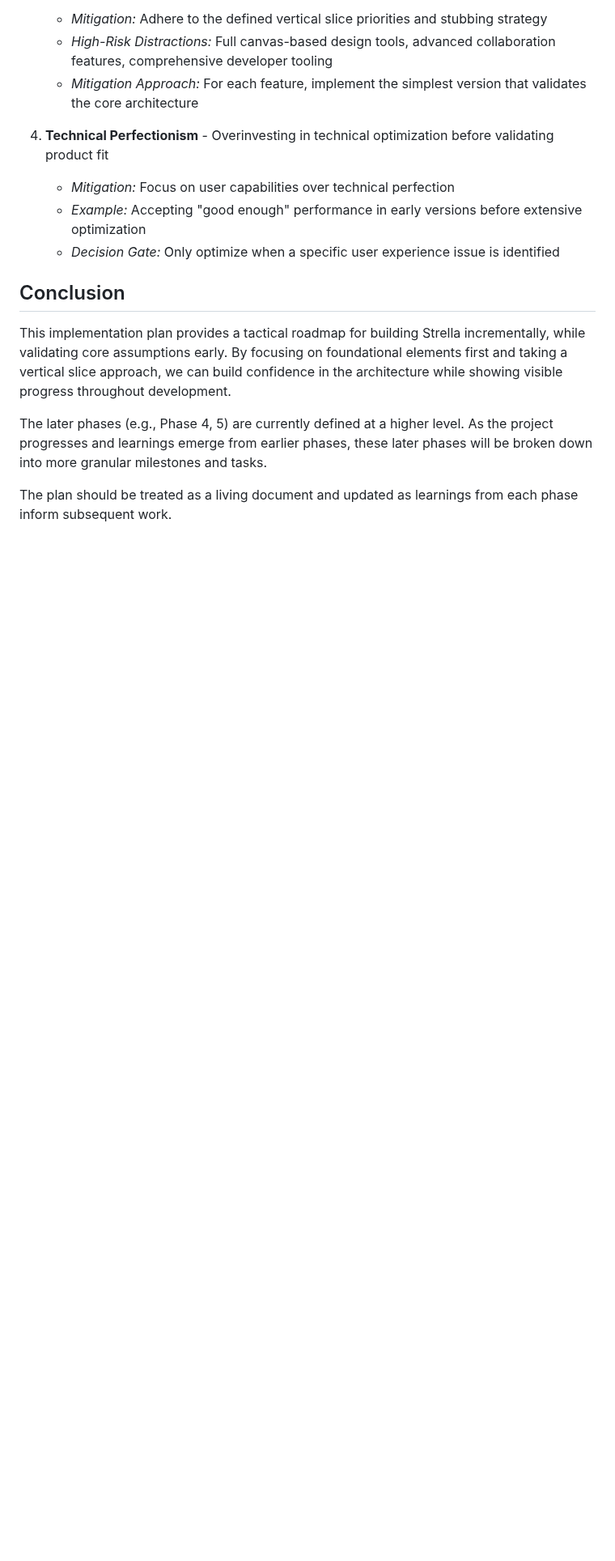
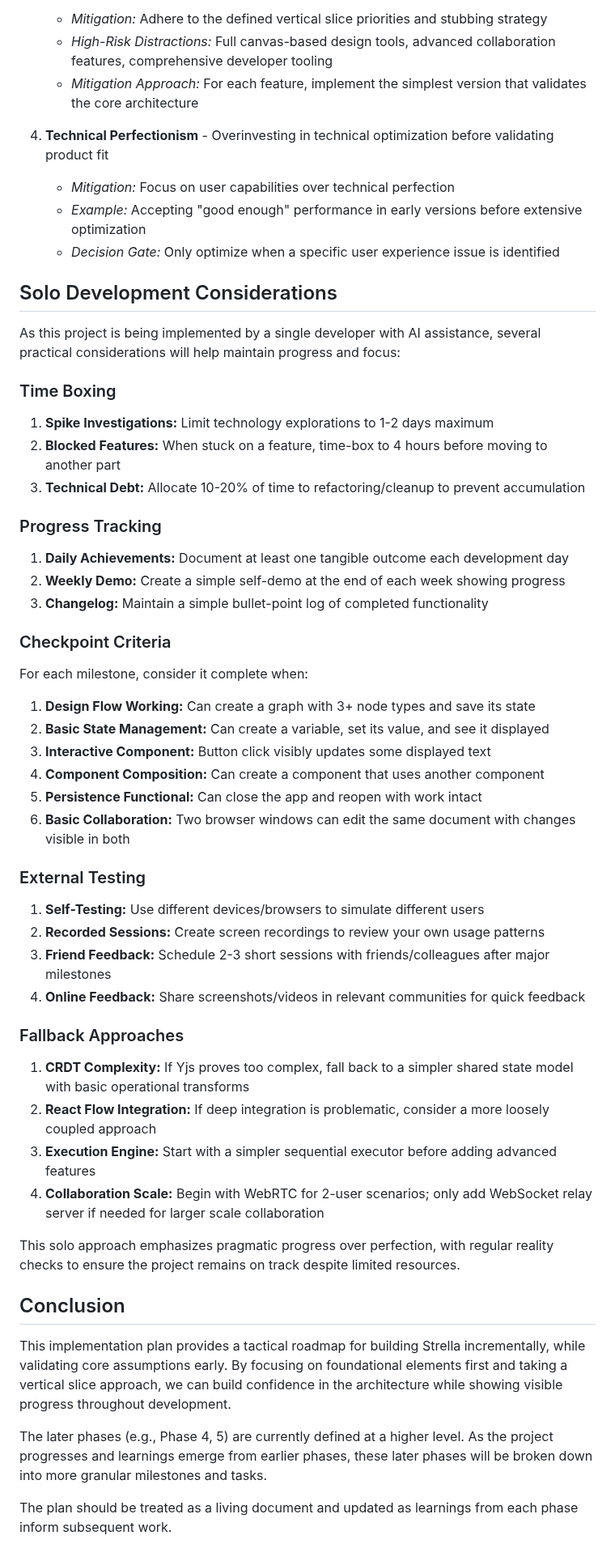
Before and after one commit to btn0s/strella, a Markdown page: docs/PLAN.md, the part around one of its changes. Shown at 81% size. GitHub-like rendering; blank space fills up the shorter version.

```diff
--- a/docs/PLAN.md
+++ b/docs/PLAN.md
@@ -262,6 +272,49 @@ This approach ensures we validate our core architectural assumptions quickly wit
    - *Example:* Accepting "good enough" performance in early versions before extensive optimization
    - *Decision Gate:* Only optimize when a specific user experience issue is identified
 
+## Solo Development Considerations
+
+As this project is being implemented by a single developer with AI assistance, several practical considerations will help maintain progress and focus:
+
+### Time Boxing
+
+1. **Spike Investigations:** Limit technology explorations to 1-2 days maximum
+2. **Blocked Features:** When stuck on a feature, time-box to 4 hours before moving to another part
+3. **Technical Debt:** Allocate 10-20% of time to refactoring/cleanup to prevent accumulation
+
+### Progress Tracking
+
+1. **Daily Achievements:** Document at least one tangible outcome each development day
+2. **Weekly Demo:** Create a simple self-demo at the end of each week showing progress
+3. **Changelog:** Maintain a simple bullet-point log of completed functionality
+
+### Checkpoint Criteria
+
+For each milestone, consider it complete when:
+
+1. **Design Flow Working:** Can create a graph with 3+ node types and save its state
+2. **Basic State Management:** Can create a variable, set its value, and see it displayed
+3. **Interactive Component:** Button click visibly updates some displayed text
+4. **Component Composition:** Can create a component that uses another component
+5. **Persistence Functional:** Can close the app and reopen with work intact
+6. **Basic Collaboration:** Two browser windows can edit the same document with changes visible in both
+
+### External Testing
+
+1. **Self-Testing:** Use different devices/browsers to simulate different users
+2. **Recorded Sessions:** Create screen recordings to review your own usage patterns
+3. **Friend Feedback:** Schedule 2-3 short sessions with friends/colleagues after major milestones
+4. **Online Feedback:** Share screenshots/videos in relevant communities for quick feedback
+
+### Fallback Approaches
+
+1. **CRDT Complexity:** If Yjs proves too complex, fall back to a simpler shared state model with basic operational transforms
+2. **React Flow Integration:** If deep integration is problematic, consider a more loosely coupled approach
+3. **Execution Engine:** Start with a simpler sequential executor before adding advanced features
+4. **Collaboration Scale:** Begin with WebRTC for 2-user scenarios; only add WebSocket relay server if needed for larger scale collaboration
+
+This solo approach emphasizes pragmatic progress over perfection, with regular reality checks to ensure the project remains on track despite limited resources.
+
 ## Conclusion
 
 This implementation plan provides a tactical roadmap for building Strella incrementally, while validating core assumptions early. By focusing on foundational elements first and taking a vertical slice approach, we can build confidence in the architecture while showing visible progress throughout development.
```
Also changed, not shown: other parts of docs/PLAN.md (+27 -17 lines), docs/PRD.md (+13 -38 lines), docs/TECH-SPEC.md (+118 -48 lines).
